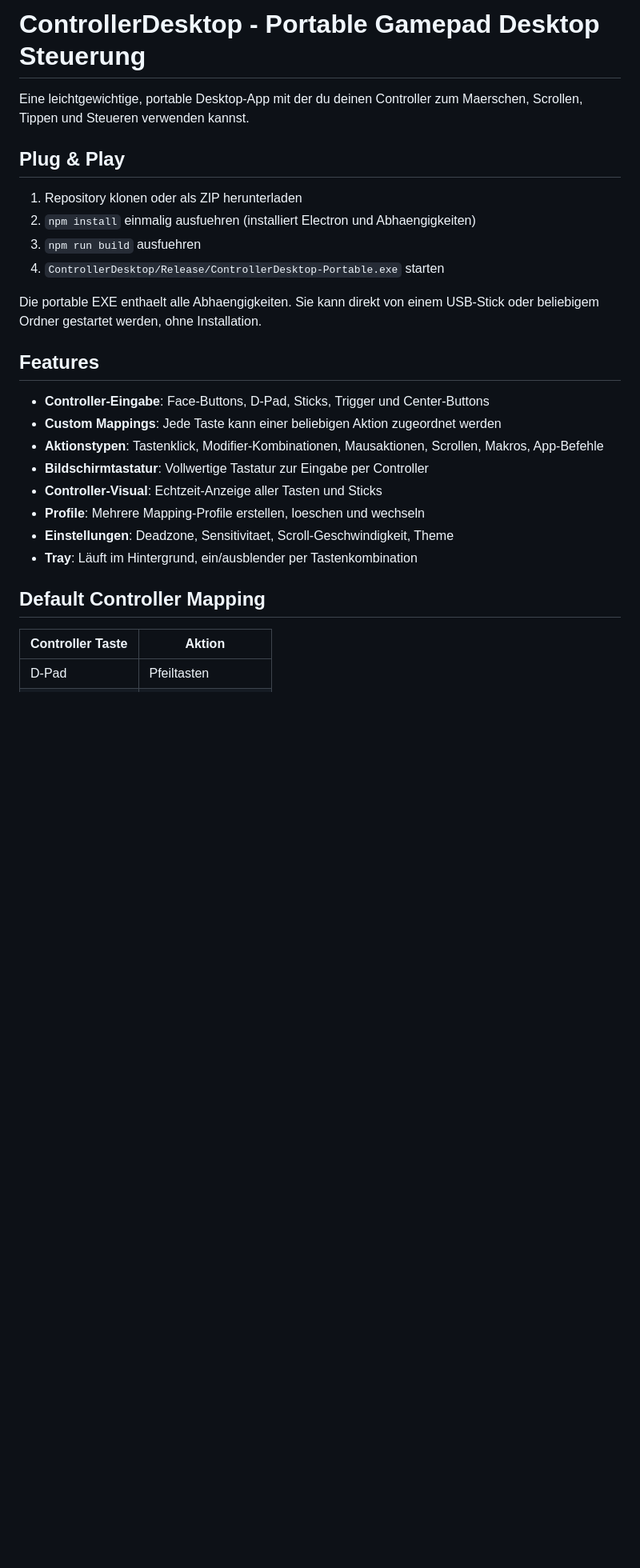
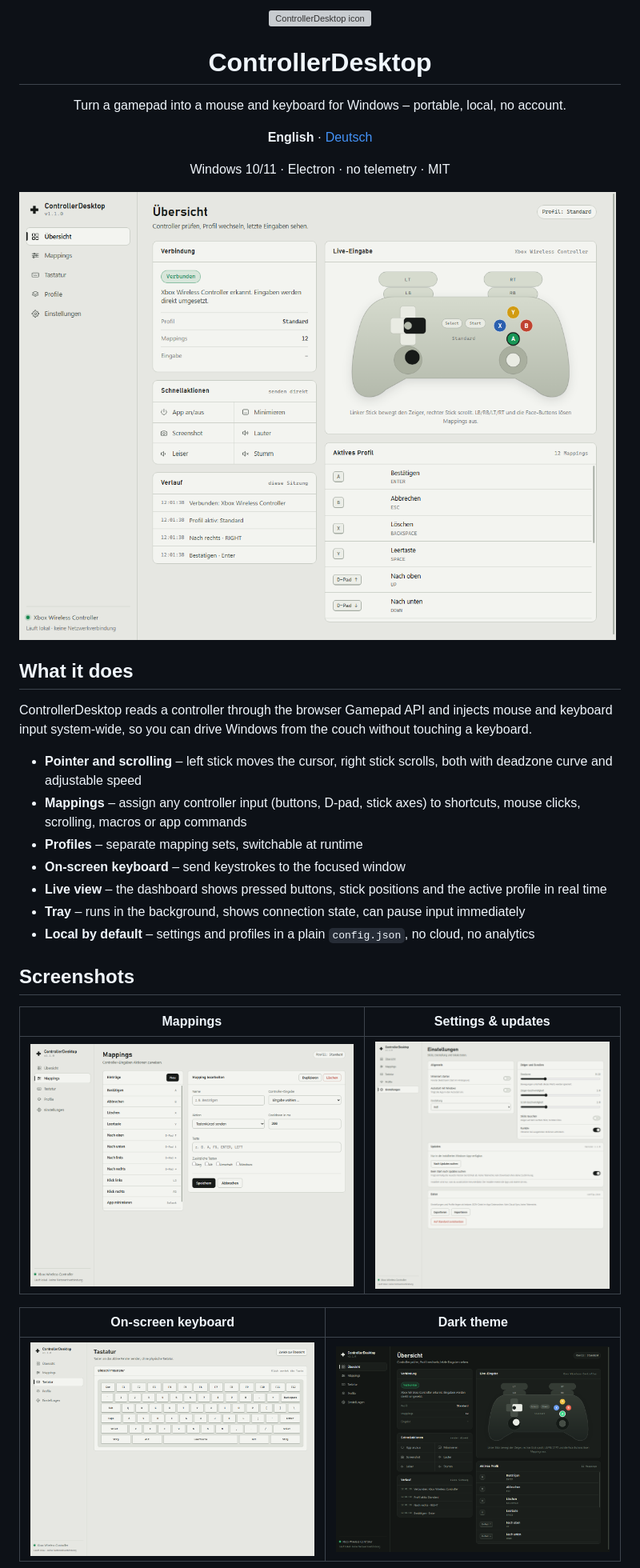
Before and after one commit to fefi91011/ControllerDesktop, a Markdown page: ControllerDesktop/README.md, the part around one of its changes. Shown at 80% size. GitHub-like rendering; pictures changed too: ControllerDesktop/docs/screenshots/dashboard-dark.png (added), ControllerDesktop/docs/screenshots/dashboard-light.png (added), ControllerDesktop/docs/screenshots/keyboard.png (added); blank space fills up the shorter version; grey boxes are pictures that could not be loaded.

```diff
--- a/ControllerDesktop/README.md
+++ b/ControllerDesktop/README.md
@@ -1,29 +1,42 @@
-# ControllerDesktop - Portable Gamepad Desktop Steuerung
+<p align="center">
+  <img src="build/icon.png" width="88" alt="ControllerDesktop icon">
+</p>
 
-Eine leichtgewichtige, portable Desktop-App mit der du deinen Controller zum Maerschen, Scrollen, Tippen und Steueren verwenden kannst.
+<h1 align="center">ControllerDesktop</h1>
 
-## Plug & Play
+<p align="center">
+  Turn a gamepad into a mouse and keyboard for Windows – portable, local, no account.
+</p>
 
-1. Repository klonen oder als ZIP herunterladen
-2. `npm install` einmalig ausfuehren (installiert Electron und Abhaengigkeiten)
-3. `npm run build` ausfuehren
-4. `ControllerDesktop/Release/ControllerDesktop-Portable.exe` starten
+<p align="center">
+  <b>English</b> · <a href="README.de.md">Deutsch</a>
+</p>
 
-Die portable EXE enthaelt alle Abhaengigkeiten. Sie kann direkt von einem USB-Stick oder beliebigem Ordner gestartet werden, ohne Installation.
+<p align="center">
+  Windows 10/11 · Electron · no telemetry · MIT
+</p>
 
-## Features
+![Dashboard](docs/screenshots/dashboard-light.png)
 
-- **Controller-Eingabe**: Face-Buttons, D-Pad, Sticks, Trigger und Center-Buttons
-- **Custom Mappings**: Jede Taste kann einer beliebigen Aktion zugeordnet werden
-- **Aktionstypen**: Tastenklick, Modifier-Kombinationen, Mausaktionen, Scrollen, Makros, App-Befehle
-- **Bildschirmtastatur**: Vollwertige Tastatur zur Eingabe per Controller
-- **Controller-Visual**: Echtzeit-Anzeige aller Tasten und Sticks
-- **Profile**: Mehrere Mapping-Profile erstellen, loeschen und wechseln
-- **Einstellungen**: Deadzone, Sensitivitaet, Scroll-Geschwindigkeit, Theme
-- **Tray**: Läuft im Hintergrund, ein/ausblender per Tastenkombination
+## What it does
 
-## Default Controller Mapping
+ControllerDesktop reads a controller through the browser Gamepad API and injects mouse and keyboard input system-wide, so you can drive Windows from the couch without touching a keyboard.
 
-| Controller Taste | Aktion |
-|----------------|--------|
-| D-Pad | Pfeiltasten |
+- **Pointer and scrolling** – left stick moves the cursor, right stick scrolls, both with deadzone curve and adjustable speed
+- **Mappings** – assign any controller input (buttons, D-pad, stick axes) to shortcuts, mouse clicks, scrolling, macros or app commands
+- **Profiles** – separate mapping sets, switchable at runtime
+- **On-screen keyboard** – send keystrokes to the focused window
+- **Live view** – the dashboard shows pressed buttons, stick positions and the active profile in real time
+- **Tray** – runs in the background, shows connection state, can pause input immediately
+- **Local by default** – settings and profiles in a plain `config.json`, no cloud, no analytics
+
+## Screenshots
+
+| Mappings | Settings & updates |
+| --- | --- |
+| ![Mappings](docs/screenshots/mappings.png) | ![Settings](docs/screenshots/settings.png) |
+
+| On-screen keyboard | Dark theme |
+| --- | --- |
+| ![Keyboard](docs/screenshots/keyboard.png) | ![Dashboard dark](docs/screenshots/dashboard-dark.png) |
+
```
Also changed, not shown: other parts of ControllerDesktop/README.md (+74 -18 lines), ControllerDesktop/README.de.md (added, +127 -0 lines).
